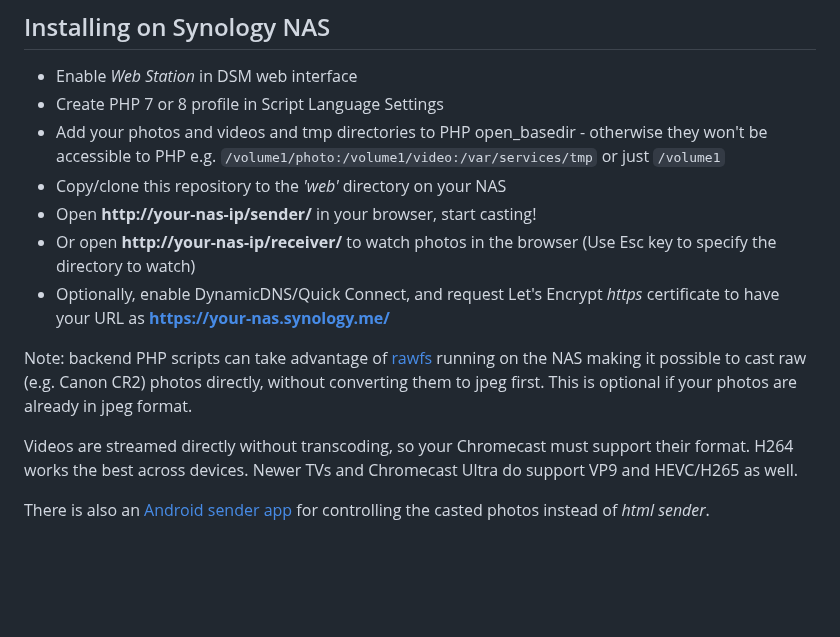
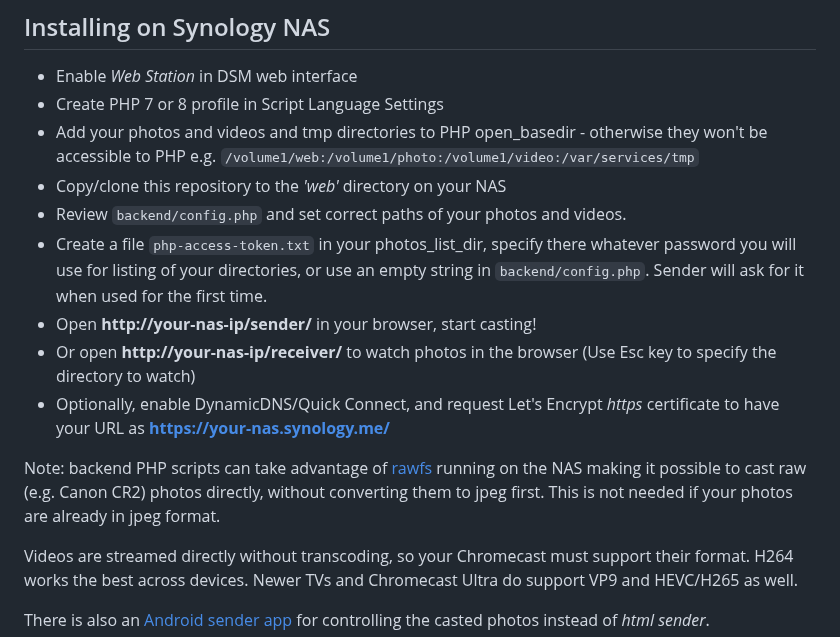
Before and after one commit to angryziber/synology-cast-photos, a Markdown page: README.md, the part around the change. GitHub-like rendering; blank space fills up the shorter version.

Commit message:
mention access token

```diff
--- a/README.md
+++ b/README.md
@@ -34,14 +34,16 @@ Set `mode: 'img'` in [receiver/config](receiver/config.js) if you are fine with
 - Enable *Web Station* in DSM web interface
 - Create PHP 7 or 8 profile in Script Language Settings
 - Add your photos and videos and tmp directories to PHP open_basedir - otherwise they won't be accessible to PHP
-  e.g. `/volume1/photo:/volume1/video:/var/services/tmp` or just `/volume1`
+  e.g. `/volume1/web:/volume1/photo:/volume1/video:/var/services/tmp`
 - Copy/clone this repository to the *'web'* directory on your NAS
+- Review `backend/config.php` and set correct paths of your photos and videos.
+- Create a file `php-access-token.txt` in your photos_list_dir, specify there whatever password you will use for listing of your directories, or use an empty string in `backend/config.php`. Sender will ask for it when used for the first time.
 - Open **http://your-nas-ip/sender/** in your browser, start casting!
 - Or open **http://your-nas-ip/receiver/** to watch photos in the browser (Use Esc key to specify the directory to watch)
 - Optionally, enable DynamicDNS/Quick Connect, and request Let's Encrypt *https* certificate to have your URL as **https://your-nas.synology.me/**
 
 Note: backend PHP scripts can take advantage of [rawfs](http://github.com/angryziber/rawfs) running on the NAS making it
-possible to cast raw (e.g. Canon CR2) photos directly, without converting them to jpeg first. This is optional if your photos are already
+possible to cast raw (e.g. Canon CR2) photos directly, without converting them to jpeg first. This is not needed if your photos are already
 in jpeg format.
 
 Videos are streamed directly without transcoding, so your Chromecast must support their format. H264 works the best across devices.
```
